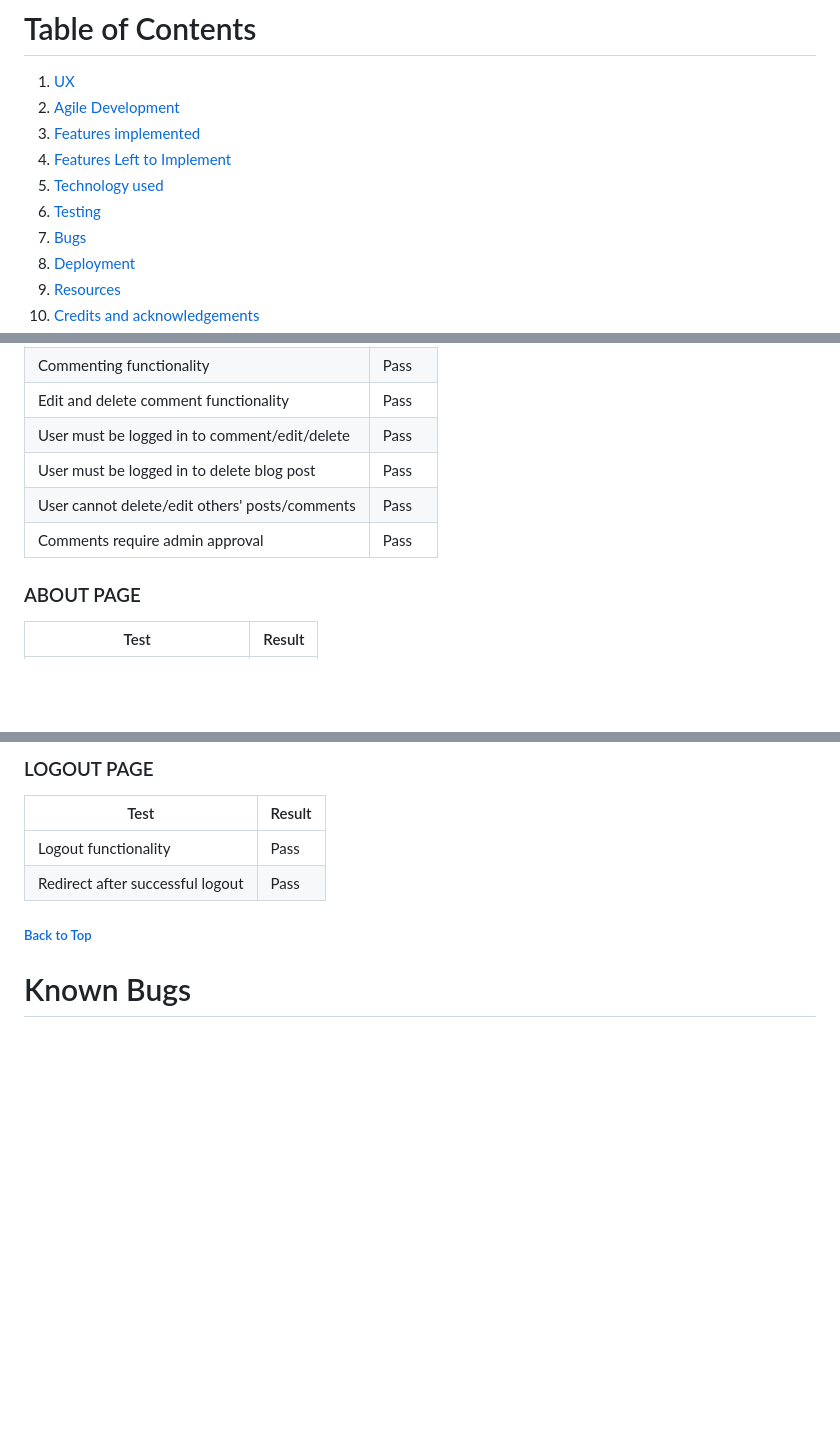
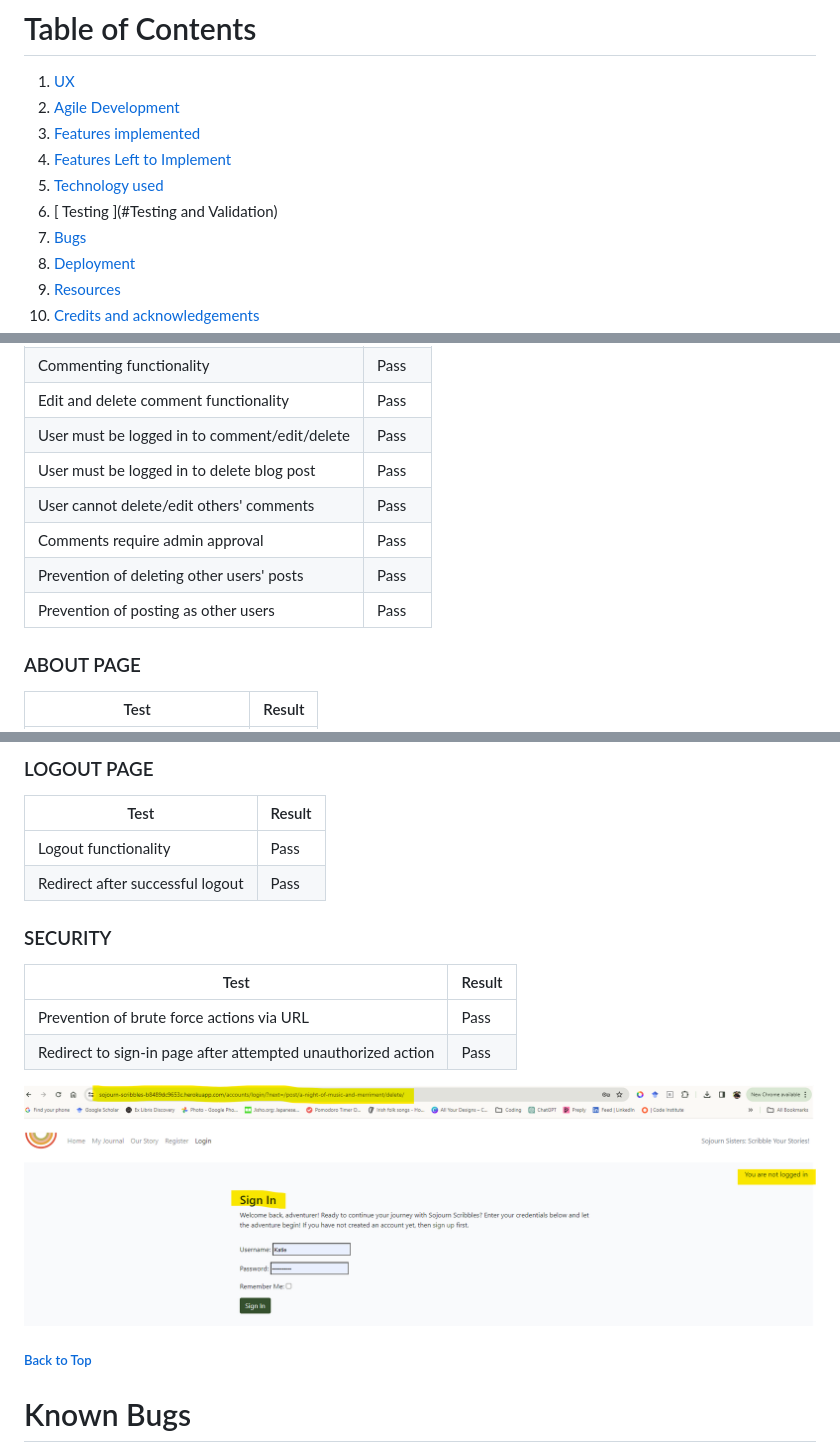
Before and after one commit to katiejanecoughlan/sojourn-scribbles-V3, a Markdown page: README.md, 3 parts joined by grey strips. GitHub-like rendering; pictures changed too: static/images/readme/bruteforce.png (added); blank space fills up the shorter version.

Commit message:
update manual testing in readme

```diff
--- a/README.md
+++ b/README.md
@@ -22,7 +22,7 @@ The responsive website allows registered users to create blog posts (journal ent
  3. [ Features implemented ](#features-implemented)
  4. [ Features Left to Implement ](#features-left-to-implement)
  5. [ Technology used ](#technology-used)
- 6. [ Testing ](#testing)
+ 6. [ Testing ](#Testing and Validation)
  7. [ Bugs ](#known-bugs)
  8. [ Deployment](#deployment)
  9. [ Resources ](#resources)
@@ -170,8 +170,10 @@ By leveraging Agile principles and utilizing the Kanban board effectively, the d
 | Edit and delete comment functionality   | Pass   |
 | User must be logged in to comment/edit/delete | Pass |
 | User must be logged in to delete blog post  | Pass |
-| User cannot delete/edit others' posts/comments | Pass |
+| User cannot delete/edit others' comments | Pass |
 | Comments require admin approval         | Pass   |
+| Prevention of deleting other users' posts  | Pass   |
+| Prevention of posting as other users        | Pass   |
 
 ### ABOUT PAGE
 
@@ -217,6 +219,15 @@ By leveraging Agile principles and utilizing the Kanban board effectively, the d
 |----------------------------------------|--------|
 | Logout functionality                   | Pass   |
 | Redirect after successful logout       | Pass   |
+
+### SECURITY
+
+| Test                                                             | Result |
+|-----------------------------------------------------------------|--------|
+| Prevention of brute force actions via URL                        | Pass   |
+| Redirect to sign-in page after attempted unauthorized action | Pass   |
+
+![Redirect after brute force attempt](/static/images/readme/bruteforce.png)
 
 ##### [ Back to Top ](#table-of-contents)
 
```
